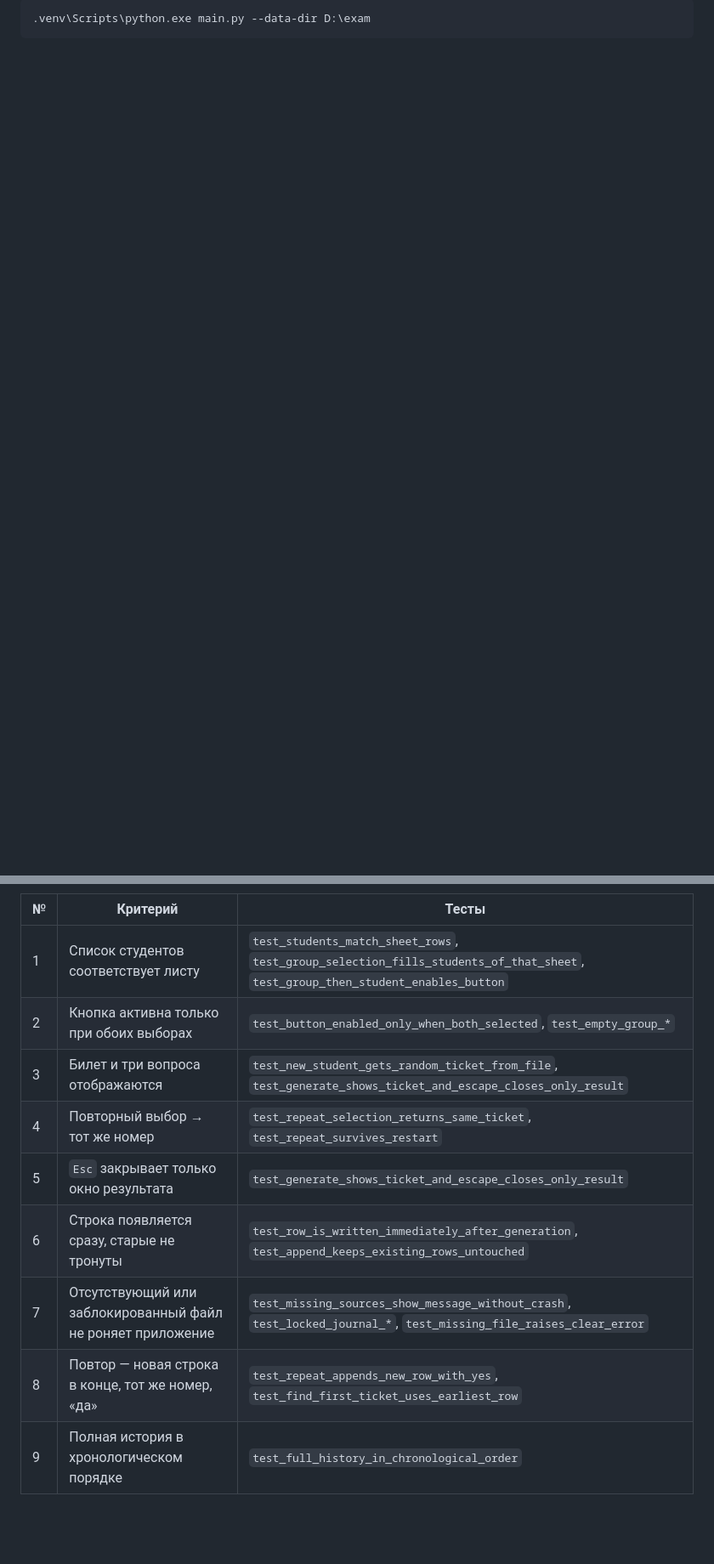
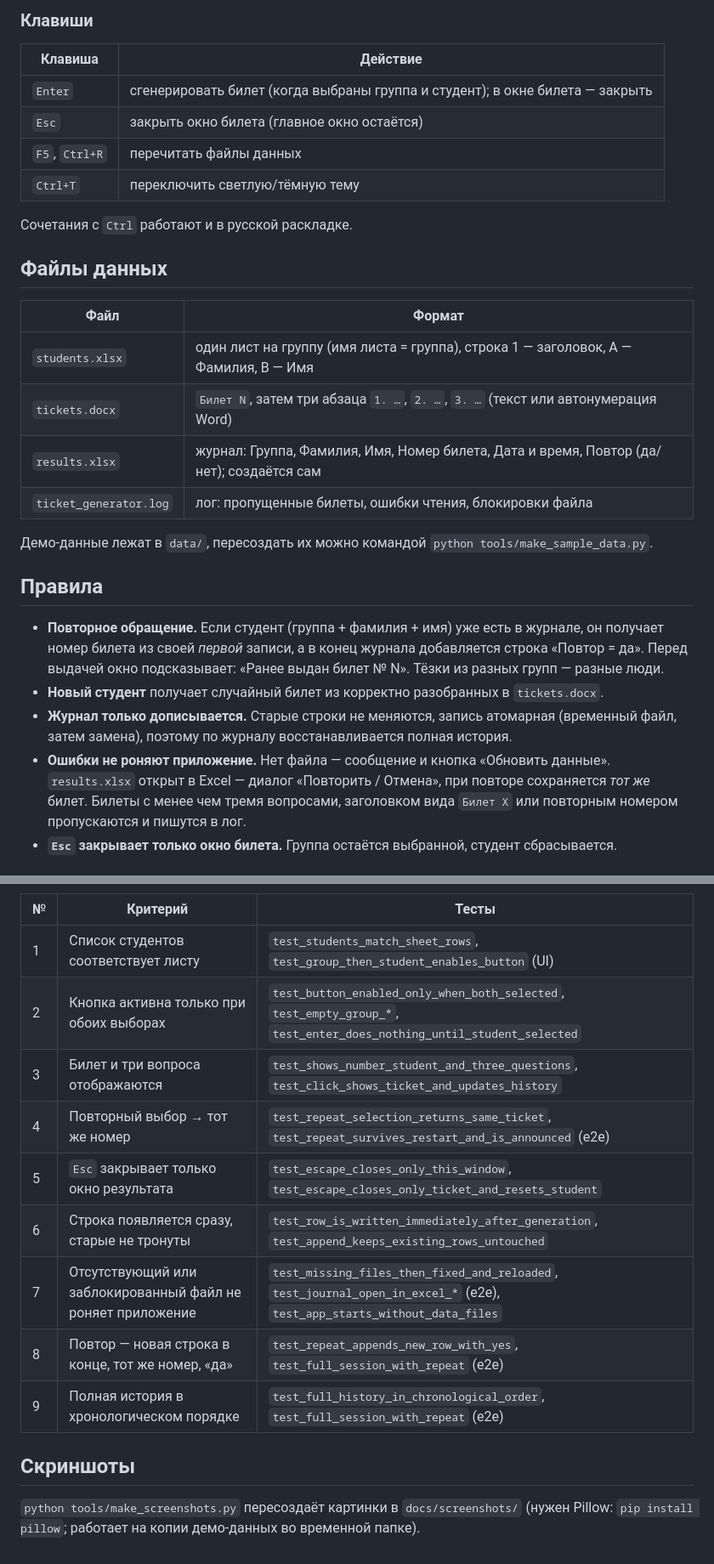
Before and after one commit to JOHNSPEIAN/PSI, a Markdown page: lab2/README.md, 2 parts joined by grey strips. Shown at 85% size. Rendered like a GitHub page; blank space fills up the shorter version.

````diff
--- a/lab2/README.md
+++ b/lab2/README.md
@@ -44,3 +47,37 @@ python3 -m venv .venv
 
-```bat
-.venv\Scripts\python.exe main.py --data-dir D:\exam
+### Клавиши
+
+| Клавиша | Действие |
+|---|---|
+| `Enter` | сгенерировать билет (когда выбраны группа и студент); в окне билета — закрыть |
+| `Esc` | закрыть окно билета (главное окно остаётся) |
+| `F5`, `Ctrl+R` | перечитать файлы данных |
+| `Ctrl+T` | переключить светлую/тёмную тему |
+
+Сочетания с `Ctrl` работают и в русской раскладке.
+
+## Файлы данных
+
+| Файл | Формат |
+|---|---|
+| `students.xlsx` | один лист на группу (имя листа = группа), строка 1 — заголовок, A — Фамилия, B — Имя |
+| `tickets.docx` | `Билет N`, затем три абзаца `1. …`, `2. …`, `3. …` (текст или автонумерация Word) |
+| `results.xlsx` | журнал: Группа, Фамилия, Имя, Номер билета, Дата и время, Повтор (да/нет); создаётся сам |
+| `ticket_generator.log` | лог: пропущенные билеты, ошибки чтения, блокировки файла |
+
+Демо-данные лежат в `data/`, пересоздать их можно командой `python tools/make_sample_data.py`.
+
+## Правила
+
+- **Повторное обращение.** Если студент (группа + фамилия + имя) уже есть в журнале, он получает
+  номер билета из своей *первой* записи, а в конец журнала добавляется строка «Повтор = да».
+  Перед выдачей окно подсказывает: «Ранее выдан билет № N». Тёзки из разных групп — разные люди.
+- **Новый студент** получает случайный билет из корректно разобранных в `tickets.docx`.
+- **Журнал только дописывается.** Старые строки не меняются, запись атомарная
+  (временный файл, затем замена), поэтому по журналу восстанавливается полная история.
+- **Ошибки не роняют приложение.** Нет файла — сообщение и кнопка «Обновить данные».
+  `results.xlsx` открыт в Excel — диалог «Повторить / Отмена», при повторе сохраняется
+  *тот же* билет. Билеты с менее чем тремя вопросами, заголовком вида `Билет X` или повторным
+  номером пропускаются и пишутся в лог.
+- **`Esc` закрывает только окно билета.** Группа остаётся выбранной, студент сбрасывается.
+
@@ -117,12 +146,17 @@ tools/make_sample_data.py    генерация демо-данных
 
 | № | Критерий | Тесты |
 |---|---|---|
-| 1 | Список студентов соответствует листу | `test_students_match_sheet_rows`, `test_group_selection_fills_students_of_that_sheet`, `test_group_then_student_enables_button` |
-| 2 | Кнопка активна только при обоих выборах | `test_button_enabled_only_when_both_selected`, `test_empty_group_*` |
-| 3 | Билет и три вопроса отображаются | `test_new_student_gets_random_ticket_from_file`, `test_generate_shows_ticket_and_escape_closes_only_result` |
-| 4 | Повторный выбор → тот же номер | `test_repeat_selection_returns_same_ticket`, `test_repeat_survives_restart` |
-| 5 | `Esc` закрывает только окно результата | `test_generate_shows_ticket_and_escape_closes_only_result` |
+| 1 | Список студентов соответствует листу | `test_students_match_sheet_rows`, `test_group_then_student_enables_button` (UI) |
+| 2 | Кнопка активна только при обоих выборах | `test_button_enabled_only_when_both_selected`, `test_empty_group_*`, `test_enter_does_nothing_until_student_selected` |
+| 3 | Билет и три вопроса отображаются | `test_shows_number_student_and_three_questions`, `test_click_shows_ticket_and_updates_history` |
+| 4 | Повторный выбор → тот же номер | `test_repeat_selection_returns_same_ticket`, `test_repeat_survives_restart_and_is_announced` (e2e) |
+| 5 | `Esc` закрывает только окно результата | `test_escape_closes_only_this_window`, `test_escape_closes_only_ticket_and_resets_student` |
 | 6 | Строка появляется сразу, старые не тронуты | `test_row_is_written_immediately_after_generation`, `test_append_keeps_existing_rows_untouched` |
-| 7 | Отсутствующий или заблокированный файл не роняет приложение | `test_missing_sources_show_message_without_crash`, `test_locked_journal_*`, `test_missing_file_raises_clear_error` |
-| 8 | Повтор — новая строка в конце, тот же номер, «да» | `test_repeat_appends_new_row_with_yes`, `test_find_first_ticket_uses_earliest_row` |
-| 9 | Полная история в хронологическом порядке | `test_full_history_in_chronological_order` |
+| 7 | Отсутствующий или заблокированный файл не роняет приложение | `test_missing_files_then_fixed_and_reloaded`, `test_journal_open_in_excel_*` (e2e), `test_app_starts_without_data_files` |
+| 8 | Повтор — новая строка в конце, тот же номер, «да» | `test_repeat_appends_new_row_with_yes`, `test_full_session_with_repeat` (e2e) |
+| 9 | Полная история в хронологическом порядке | `test_full_history_in_chronological_order`, `test_full_session_with_repeat` (e2e) |
+
+## Скриншоты
+
+`python tools/make_screenshots.py` пересоздаёт картинки в `docs/screenshots/`
+(нужен Pillow: `pip install pillow`; работает на копии демо-данных во временной папке).
````
Also changed, not shown: other parts of lab2/README.md (+70 -75 lines), README.md (+5 -0 lines), lab2/CHANGELOG.md (added, +53 -0 lines), lab2/README.en.md (added, +109 -0 lines), lab2/docs/REPORT.md (added, +224 -0 lines), lab2/docs/screenshots/main-dark.png (added), lab2/docs/screenshots/main-light.png (added), lab2/docs/screenshots/ticket-new-dark.png (added), lab2/docs/screenshots/ticket-new-light.png (added), lab2/docs/screenshots/ticket-repeat-dark.png (added), lab2/docs/screenshots/ticket-repeat-light.png (added), 3 other files.
